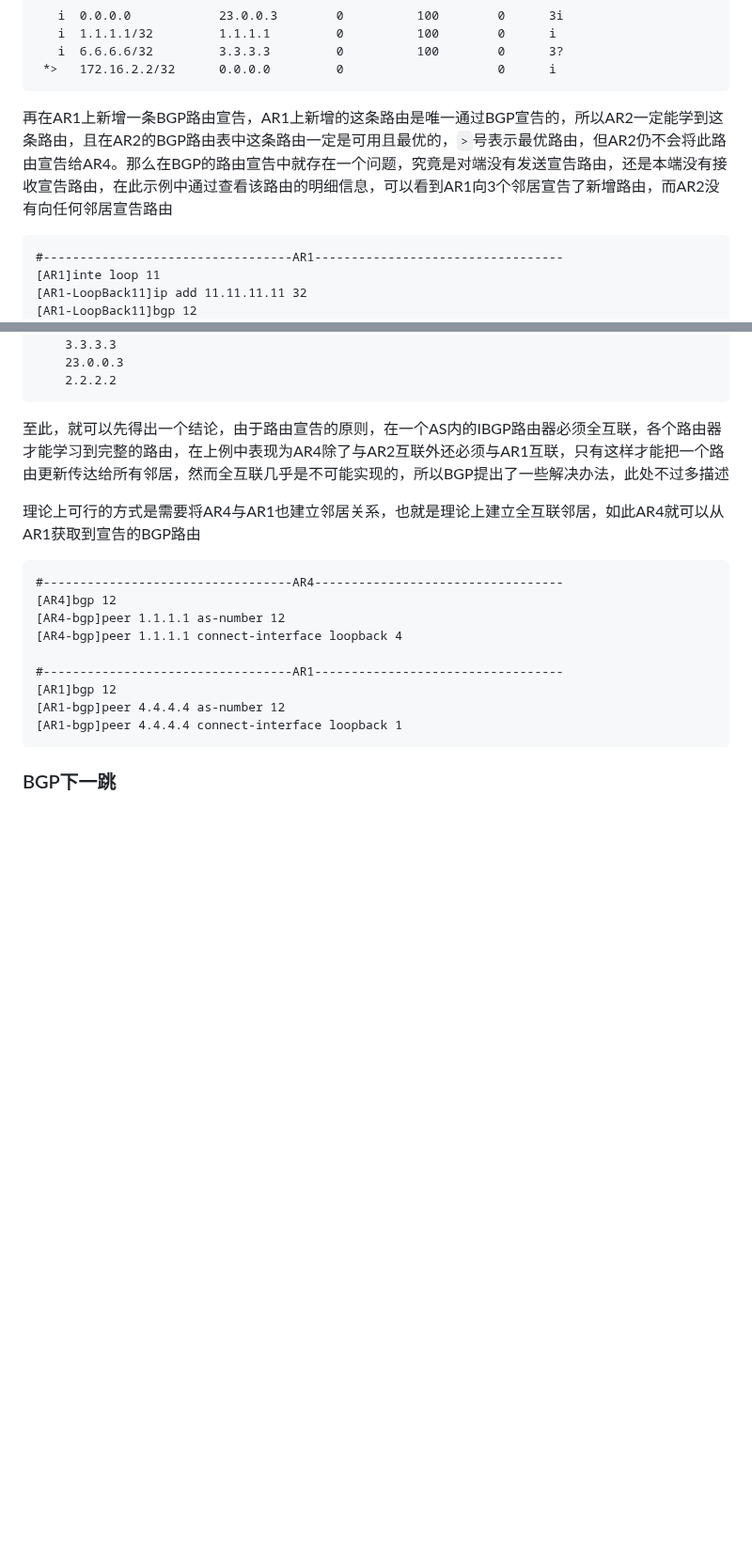
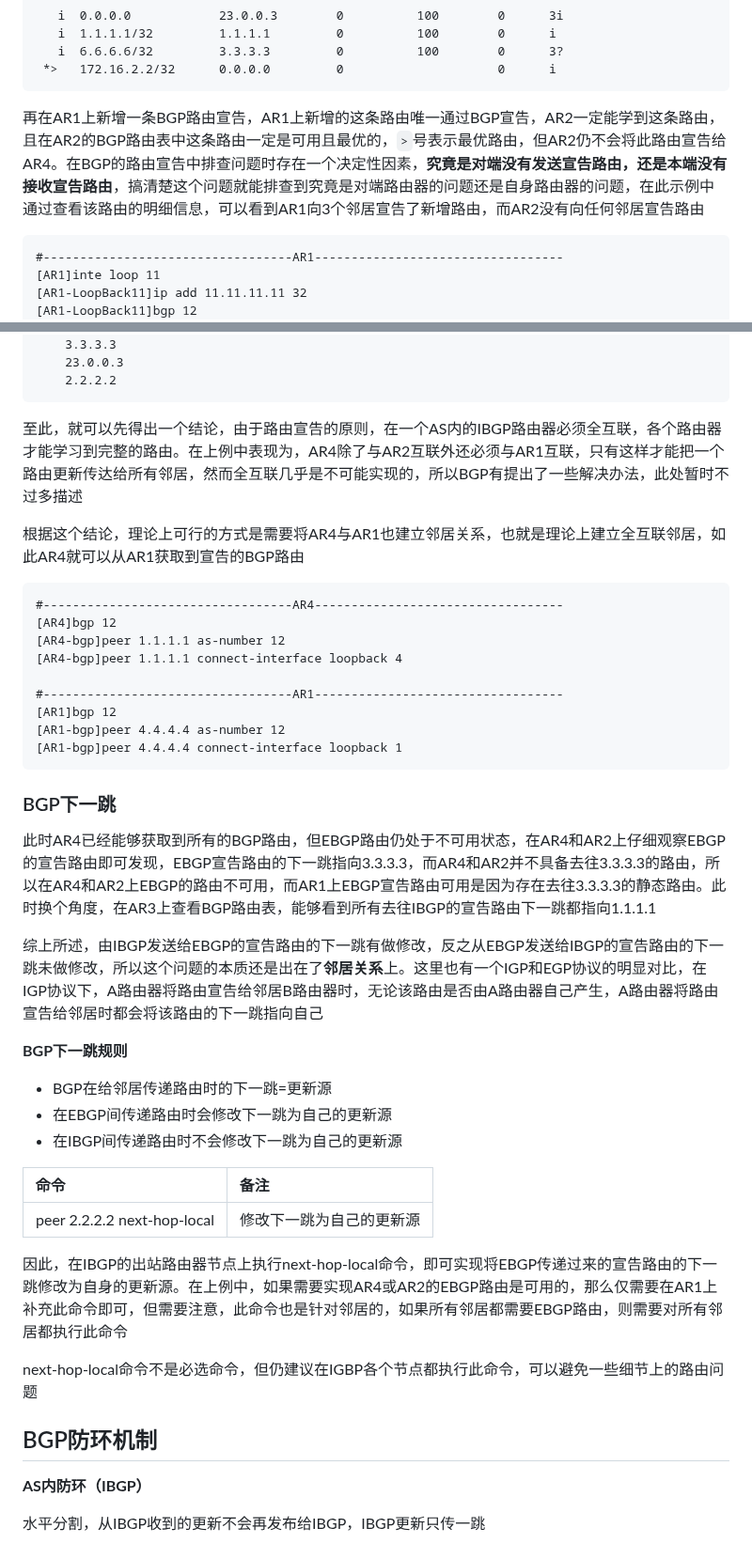
Before and after one commit to hebor/network, a Markdown page: 010.BGP.md, 2 parts joined by grey strips. Shown at 94% size. Rendered like a GitHub page; blank space fills up the shorter version.

Commit message:
BGP下一跳

````diff
--- a/010.BGP.md
+++ b/010.BGP.md
@@ -446,7 +446,7 @@ AS12              AS12             AS12            AS3
  *>   172.16.2.2/32      0.0.0.0         0                     0      i
 ```
 
-再在AR1上新增一条BGP路由宣告，AR1上新增的这条路由是唯一通过BGP宣告的，所以AR2一定能学到这条路由，且在AR2的BGP路由表中这条路由一定是可用且最优的，`>`号表示最优路由，但AR2仍不会将此路由宣告给AR4。那么在BGP的路由宣告中就存在一个问题，究竟是对端没有发送宣告路由，还是本端没有接收宣告路由，在此示例中通过查看该路由的明细信息，可以看到AR1向3个邻居宣告了新增路由，而AR2没有向任何邻居宣告路由
+再在AR1上新增一条BGP路由宣告，AR1上新增的这条路由唯一通过BGP宣告，AR2一定能学到这条路由，且在AR2的BGP路由表中这条路由一定是可用且最优的，`>`号表示最优路由，但AR2仍不会将此路由宣告给AR4。在BGP的路由宣告中排查问题时存在一个决定性因素，**究竟是对端没有发送宣告路由，还是本端没有接收宣告路由**，搞清楚这个问题就能排查到究竟是对端路由器的问题还是自身路由器的问题，在此示例中通过查看该路由的明细信息，可以看到AR1向3个邻居宣告了新增路由，而AR2没有向任何邻居宣告路由
 
 ```VRP
 #----------------------------------AR1----------------------------------
@@ -492,9 +492,9 @@ t, select, active, pre 255, IGP cost 1
     2.2.2.2
 ```
 
-至此，就可以先得出一个结论，由于路由宣告的原则，在一个AS内的IBGP路由器必须全互联，各个路由器才能学习到完整的路由，在上例中表现为AR4除了与AR2互联外还必须与AR1互联，只有这样才能把一个路由更新传达给所有邻居，然而全互联几乎是不可能实现的，所以BGP提出了一些解决办法，此处不过多描述
+至此，就可以先得出一个结论，由于路由宣告的原则，在一个AS内的IBGP路由器必须全互联，各个路由器才能学习到完整的路由。在上例中表现为，AR4除了与AR2互联外还必须与AR1互联，只有这样才能把一个路由更新传达给所有邻居，然而全互联几乎是不可能实现的，所以BGP有提出了一些解决办法，此处暂时不过多描述
 
-理论上可行的方式是需要将AR4与AR1也建立邻居关系，也就是理论上建立全互联邻居，如此AR4就可以从AR1获取到宣告的BGP路由
+根据这个结论，理论上可行的方式是需要将AR4与AR1也建立邻居关系，也就是理论上建立全互联邻居，如此AR4就可以从AR1获取到宣告的BGP路由
 
 ```VRP
 #----------------------------------AR4----------------------------------
@@ -509,3 +509,27 @@ t, select, active, pre 255, IGP cost 1
 ```
 
 ### BGP下一跳
+
+此时AR4已经能够获取到所有的BGP路由，但EBGP路由仍处于不可用状态，在AR4和AR2上仔细观察EBGP的宣告路由即可发现，EBGP宣告路由的下一跳指向3.3.3.3，而AR4和AR2并不具备去往3.3.3.3的路由，所以在AR4和AR2上EBGP的路由不可用，而AR1上EBGP宣告路由可用是因为存在去往3.3.3.3的静态路由。此时换个角度，在AR3上查看BGP路由表，能够看到所有去往IBGP的宣告路由下一跳都指向1.1.1.1
+
+综上所述，由IBGP发送给EBGP的宣告路由的下一跳有做修改，反之从EBGP发送给IBGP的宣告路由的下一跳未做修改，所以这个问题的本质还是出在了**邻居关系**上。这里也有一个IGP和EGP协议的明显对比，在IGP协议下，A路由器将路由宣告给邻居B路由器时，无论该路由是否由A路由器自己产生，A路由器将路由宣告给邻居时都会将该路由的下一跳指向自己
+
+**BGP下一跳规则**
+
+- BGP在给邻居传递路由时的下一跳=更新源
+- 在EBGP间传递路由时会修改下一跳为自己的更新源
+- 在IBGP间传递路由时不会修改下一跳为自己的更新源
+
+| 命令 | 备注 |
+| :-- | :-- |
+| peer 2.2.2.2 next-hop-local | 修改下一跳为自己的更新源 |
+
+因此，在IBGP的出站路由器节点上执行next-hop-local命令，即可实现将EBGP传递过来的宣告路由的下一跳修改为自身的更新源。在上例中，如果需要实现AR4或AR2的EBGP路由是可用的，那么仅需要在AR1上补充此命令即可，但需要注意，此命令也是针对邻居的，如果所有邻居都需要EBGP路由，则需要对所有邻居都执行此命令
+
+next-hop-local命令不是必选命令，但仍建议在IGBP各个节点都执行此命令，可以避免一些细节上的路由问题
+
+## BGP防环机制
+
+**AS内防环（IBGP）**
+
+水平分割，从IBGP收到的更新不会再发布给IBGP，IBGP更新只传一跳
````
Also changed, not shown: other parts of 010.BGP.md (+1 -1 lines).
